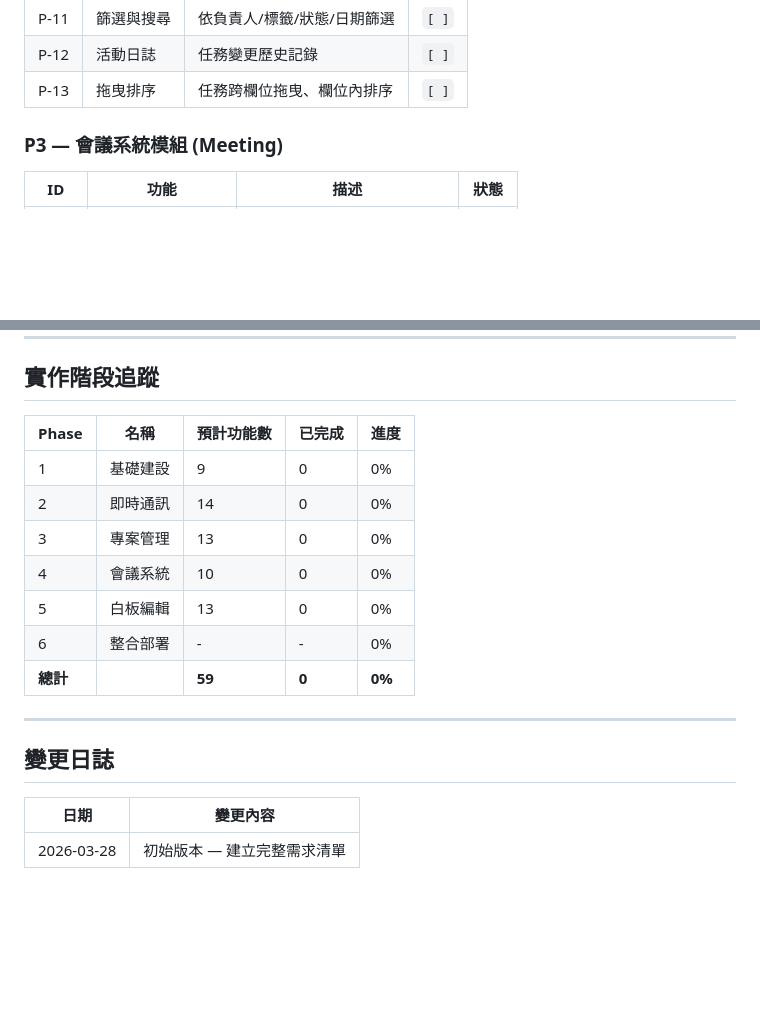
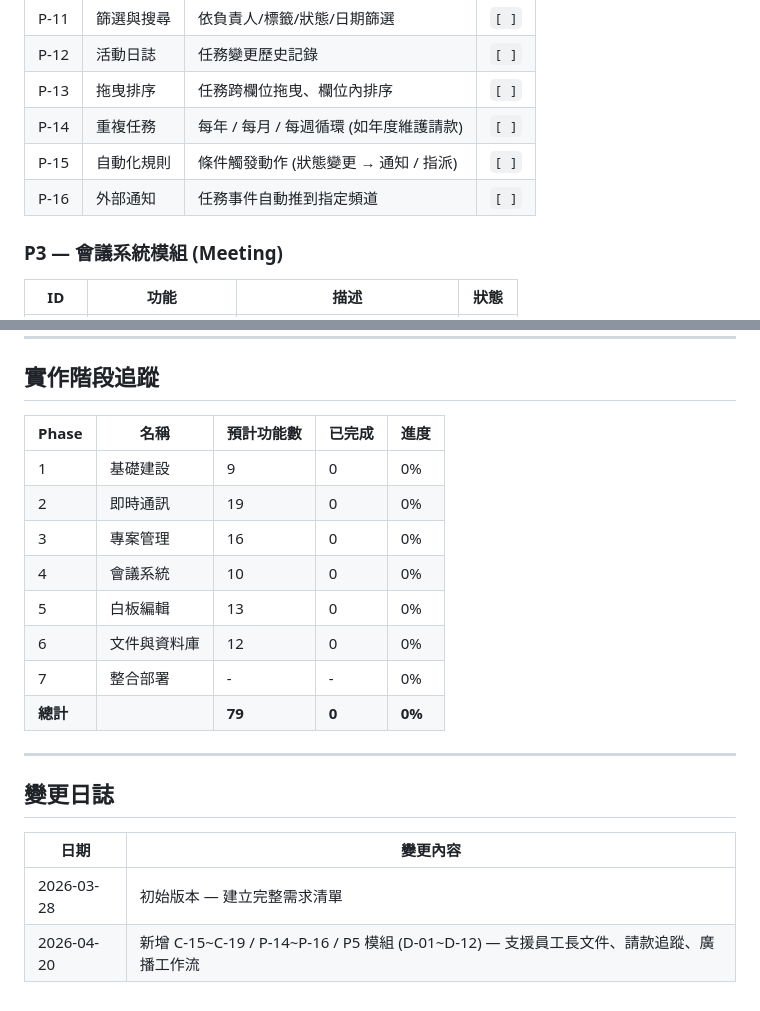
Before and after one commit to optyne/oidea, a Markdown page: docs/REQUIREMENTS.md, 2 parts joined by grey strips. Drawn GitHub-style; blank space fills up the shorter version.

```diff
--- a/docs/REQUIREMENTS.md
+++ b/docs/REQUIREMENTS.md
@@ -63,6 +68,9 @@ Oidea 是一個整合即時通訊、專案管理、會議系統、白板協作
 | P-11 | 篩選與搜尋           | 依負責人/標籤/狀態/日期篩選          | `[ ]`  |
 | P-12 | 活動日誌             | 任務變更歷史記錄                     | `[ ]`  |
 | P-13 | 拖曳排序             | 任務跨欄位拖曳、欄位內排序           | `[ ]`  |
+| P-14 | 重複任務             | 每年 / 每月 / 每週循環 (如年度維護請款) | `[ ]`  |
+| P-15 | 自動化規則           | 條件觸發動作 (狀態變更 → 通知 / 指派)   | `[ ]`  |
+| P-16 | 外部通知             | 任務事件自動推到指定頻道                | `[ ]`  |
 
 ### P3 — 會議系統模組 (Meeting)
 
@@ -118,20 +145,22 @@ Oidea 是一個整合即時通訊、專案管理、會議系統、白板協作
 
 ## 實作階段追蹤
 
-| Phase | 名稱         | 預計功能數 | 已完成 | 進度  |
-| ----- | ------------ | ---------- | ------ | ----- |
-| 1     | 基礎建設     | 9          | 0      | 0%    |
-| 2     | 即時通訊     | 14         | 0      | 0%    |
-| 3     | 專案管理     | 13         | 0      | 0%    |
-| 4     | 會議系統     | 10         | 0      | 0%    |
-| 5     | 白板編輯     | 13         | 0      | 0%    |
-| 6     | 整合部署     | -          | -      | 0%    |
-| **總計** |            | **59**     | **0**  | **0%** |
+| Phase | 名稱            | 預計功能數 | 已完成 | 進度  |
+| ----- | --------------- | ---------- | ------ | ----- |
+| 1     | 基礎建設        | 9          | 0      | 0%    |
+| 2     | 即時通訊        | 19         | 0      | 0%    |
+| 3     | 專案管理        | 16         | 0      | 0%    |
+| 4     | 會議系統        | 10         | 0      | 0%    |
+| 5     | 白板編輯        | 13         | 0      | 0%    |
+| 6     | 文件與資料庫    | 12         | 0      | 0%    |
+| 7     | 整合部署        | -          | -      | 0%    |
+| **總計** |             | **79**     | **0**  | **0%** |
 
 ---
 
 ## 變更日誌
 
-| 日期       | 變更內容                     |
-| ---------- | ---------------------------- |
-| 2026-03-28 | 初始版本 — 建立完整需求清單  |
+| 日期       | 變更內容                                                                              |
+| ---------- | ------------------------------------------------------------------------------------- |
+| 2026-03-28 | 初始版本 — 建立完整需求清單                                                           |
+| 2026-04-20 | 新增 C-15~C-19 / P-14~P-16 / P5 模組 (D-01~D-12) — 支援員工長文件、請款追蹤、廣播工作流 |
```
Also changed, not shown: other parts of docs/REQUIREMENTS.md (+24 -0 lines).
